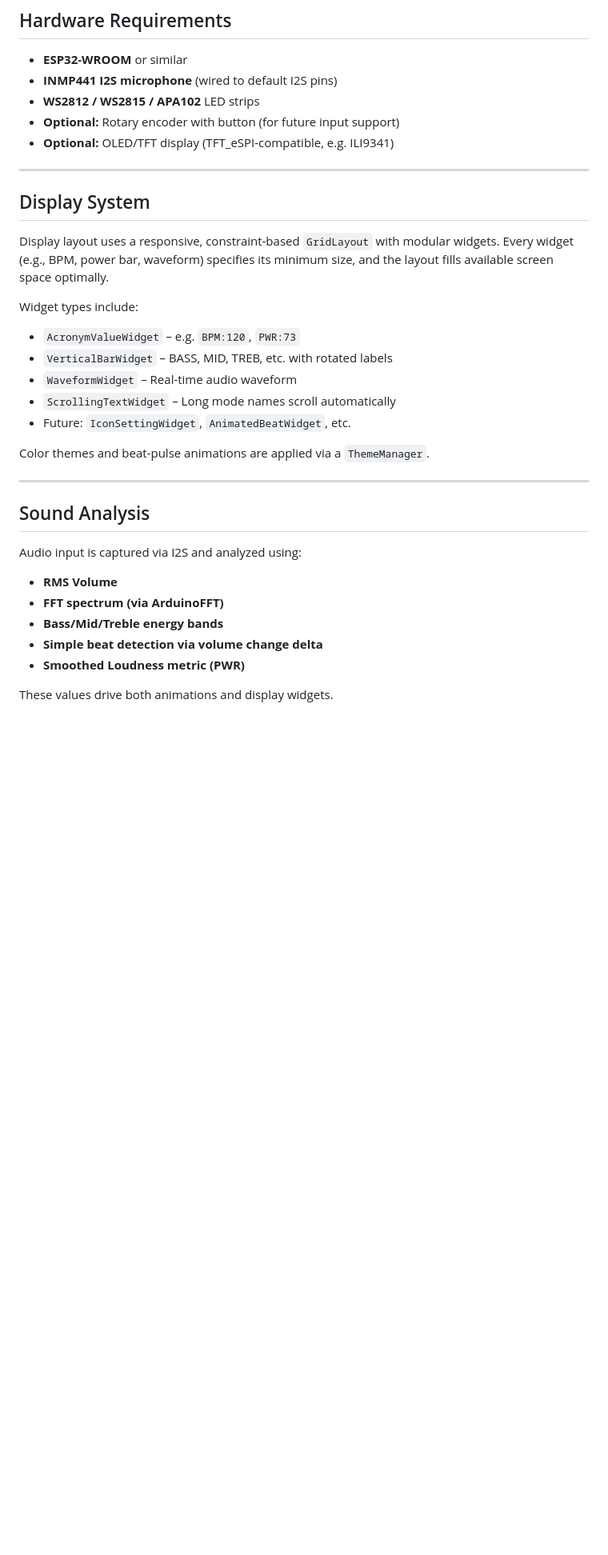
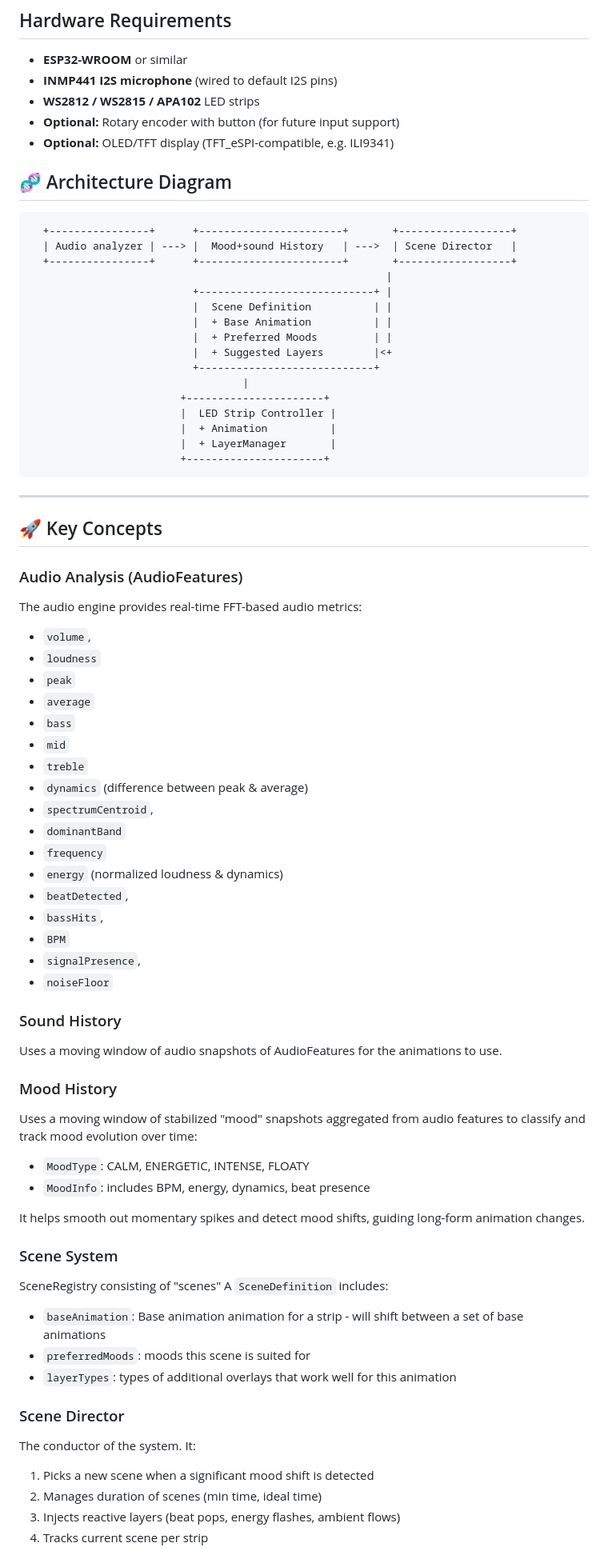
Before and after one commit to equilerex/GlitchGlimmer-FastLed-Sound-Reactive-esp32, a Markdown page: README.md, the part around one of its changes. Shown at 80% size. Drawn GitHub-style; blank space fills up the shorter version.

````diff
--- a/README.md
+++ b/README.md
@@ -43,32 +50,82 @@ Key priorities driving the design:
 - **Optional:** Rotary encoder with button (for future input support)
 - **Optional:** OLED/TFT display (TFT_eSPI-compatible, e.g. ILI9341)
 
----
 
-## Display System
 
-Display layout uses a responsive, constraint-based `GridLayout` with modular widgets. Every widget (e.g., BPM, power bar, waveform) specifies its minimum size, and the layout fills available screen space optimally.
 
-Widget types include:
+## 🧬 Architecture Diagram
 
-- `AcronymValueWidget` – e.g. `BPM:120`, `PWR:73`
-- `VerticalBarWidget` – BASS, MID, TREB, etc. with rotated labels
-- `WaveformWidget` – Real-time audio waveform
-- `ScrollingTextWidget` – Long mode names scroll automatically
-- Future: `IconSettingWidget`, `AnimatedBeatWidget`, etc.
-
-Color themes and beat-pulse animations are applied via a `ThemeManager`.
+```
+  +----------------+      +-----------------------+       +------------------+
+  | Audio analyzer | ---> |  Mood+sound History   | --->  | Scene Director   |
+  +----------------+      +-----------------------+       +------------------+
+                                                         |
+                          +----------------------------+ |
+                          |  Scene Definition          | |
+                          |  + Base Animation          | |
+                          |  + Preferred Moods         | |
+                          |  + Suggested Layers        |<+
+                          +----------------------------+
+                                  |
+                        +----------------------+
+                        |  LED Strip Controller |
+                        |  + Animation          |
+                        |  + LayerManager       |
+                        +----------------------+
+```
 
 ---
 
-## Sound Analysis
+## 🚀 Key Concepts
 
-Audio input is captured via I2S and analyzed using:
+### Audio Analysis (AudioFeatures)
+The audio engine provides real-time FFT-based audio metrics:
 
-- **RMS Volume**
-- **FFT spectrum (via ArduinoFFT)**
-- **Bass/Mid/Treble energy bands**
-- **Simple beat detection via volume change delta**
-- **Smoothed Loudness metric (PWR)**
+- `volume`,
+- `loudness`
+- `peak`
+- `average`
+- `bass`
+- `mid`
+- `treble`
+- `dynamics` (difference between peak & average)
+- `spectrumCentroid`,
+- `dominantBand`
+- `frequency`
+- `energy` (normalized loudness & dynamics)
+- `beatDetected`,
+- `bassHits`,
+- `BPM`
+- `signalPresence`,
+- `noiseFloor`
 
-These values drive both animations and display widgets.
+### Sound History
+Uses a moving window of audio snapshots of AudioFeatures for the animations to use.
+
+
+
+### Mood History
+Uses a moving window of stabilized "mood" snapshots aggregated from audio features to classify and track mood evolution over time:
+
+- `MoodType`: CALM, ENERGETIC, INTENSE, FLOATY
+- `MoodInfo`: includes BPM, energy, dynamics, beat presence
+
+It helps smooth out momentary spikes and detect mood shifts, guiding long-form animation changes.
+
+### Scene System
+
+SceneRegistry
+consisting of "scenes"
+A `SceneDefinition` includes:
+- `baseAnimation`: Base animation animation for a strip - will shift between a set of base animations
+- `preferredMoods`: moods this scene is suited for
+- `layerTypes`: types of additional overlays that work well for this animation
+
+### Scene Director
+The conductor of the system. It:
+
+1. Picks a new scene when a significant mood shift is detected
+2. Manages duration of scenes (min time, ideal time)
+3. Injects reactive layers (beat pops, energy flashes, ambient flows)
+4. Tracks current scene per strip
+
````
Also changed, not shown: other parts of README.md (+67 -51 lines).
